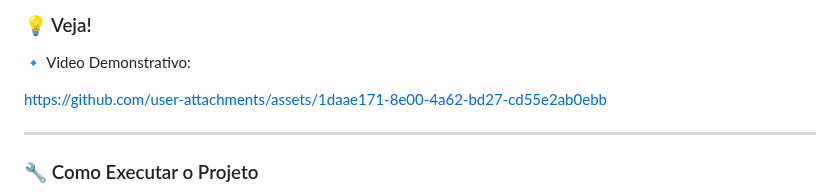
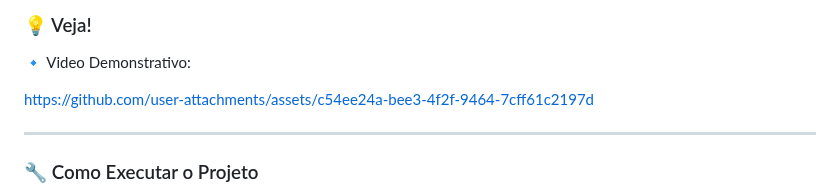
Before and after one commit to AngeloSouza1/Pagamento-Gateway, a Markdown page: README.md, the part around the change. Rendered like a GitHub page.

```diff
--- a/README.md
+++ b/README.md
@@ -65,7 +65,10 @@
 
 
 
-https://github.com/user-attachments/assets/1daae171-8e00-4a62-bd27-cd55e2ab0ebb
+https://github.com/user-attachments/assets/c54ee24a-bee3-4f2f-9464-7cff61c2197d
+
+
+
 
 ---
 
```
